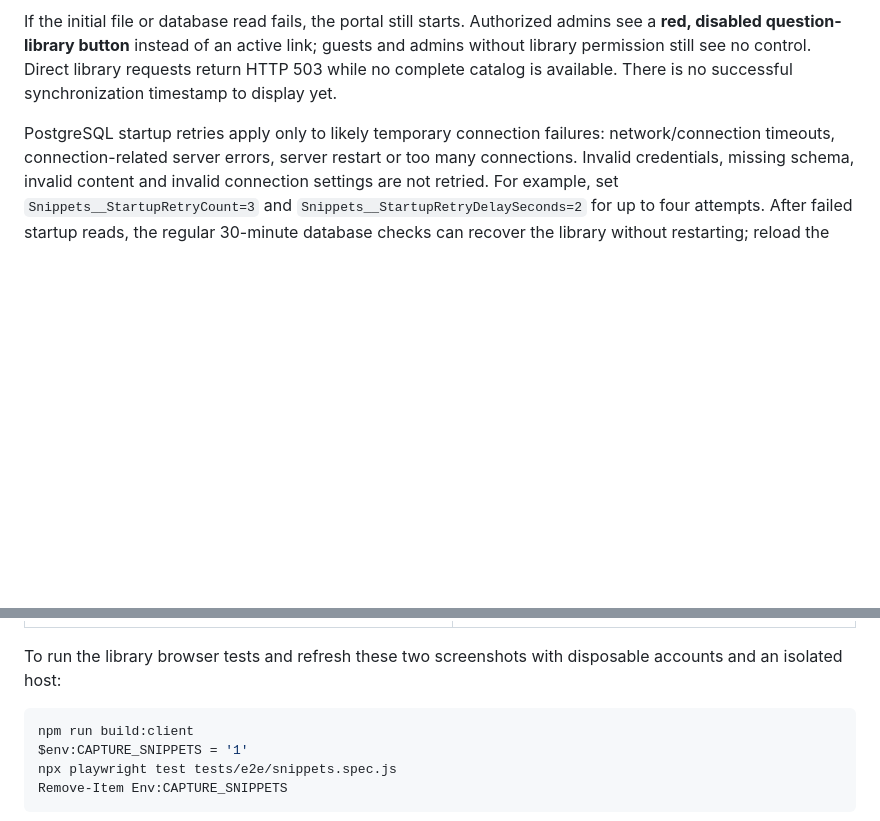
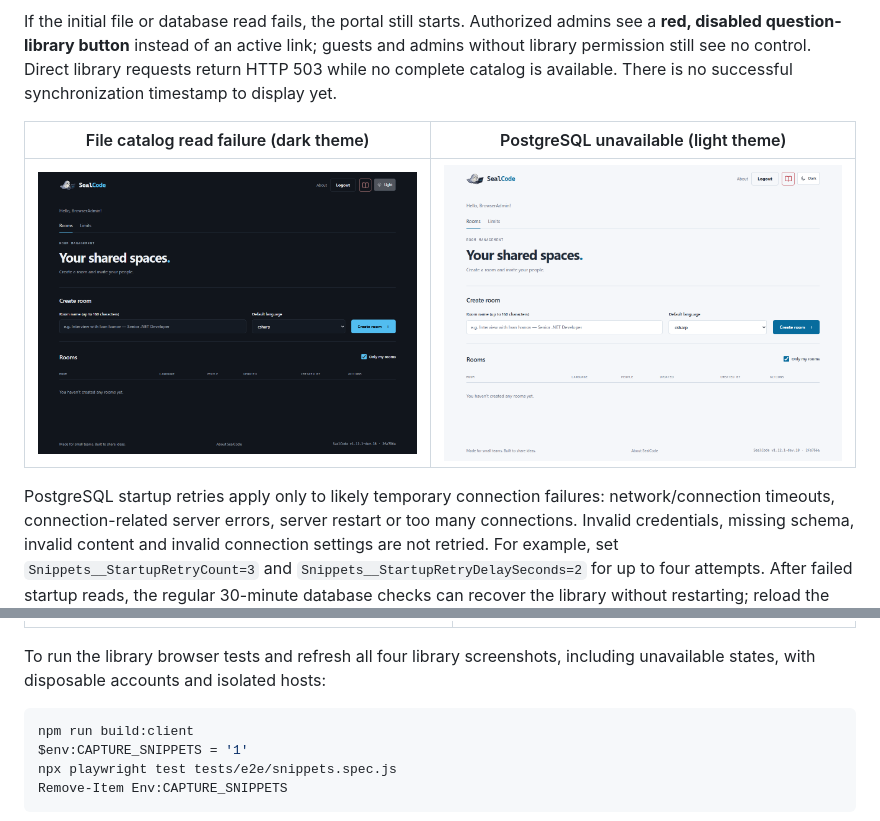
Before and after one commit to ntulenev/SealCode, a Markdown page: README.md, 2 parts joined by grey strips. Drawn GitHub-style; pictures changed too: docs/images/snippets-unavailable-file.png (added), docs/images/snippets-unavailable-postgresql.png (added); blank space fills up the shorter version.

Commit message:
docs: add unavailable snippet button screenshots and reproducible capture

````diff
--- a/README.md
+++ b/README.md
@@ -117,6 +117,10 @@ admins see a **red, disabled question-library button** instead of an active link
 guests and admins without library permission still see no control. Direct library
 requests return HTTP 503 while no complete catalog is available. There is no
 successful synchronization timestamp to display yet.
+
+| File catalog read failure (dark theme) | PostgreSQL unavailable (light theme) |
+| --- | --- |
+| ![Portal remains available with a red disabled question-library button after a file catalog read failure](docs/images/snippets-unavailable-file.png) | ![Portal remains available with a red disabled question-library button when PostgreSQL is unavailable](docs/images/snippets-unavailable-postgresql.png) |
 
 PostgreSQL startup retries apply only to likely temporary connection failures:
 network/connection timeouts, connection-related server errors, server restart or
@@ -257,8 +261,8 @@ its own PostgreSQL service container; no deployment credentials are needed.
 | --- | --- |
 | ![Private C# question library popup showing the last synchronization date and time](docs/images/snippets-popup.png) | ![SQL question library with its last synchronization time, numbered topics and highlighted code](docs/images/snippets-tab.png) |
 
-To run the library browser tests and refresh these two screenshots with disposable
-accounts and an isolated host:
+To run the library browser tests and refresh all four library screenshots,
+including unavailable states, with disposable accounts and isolated hosts:
 
 ```powershell
 npm run build:client
````
Also changed, not shown: 1 other file.
